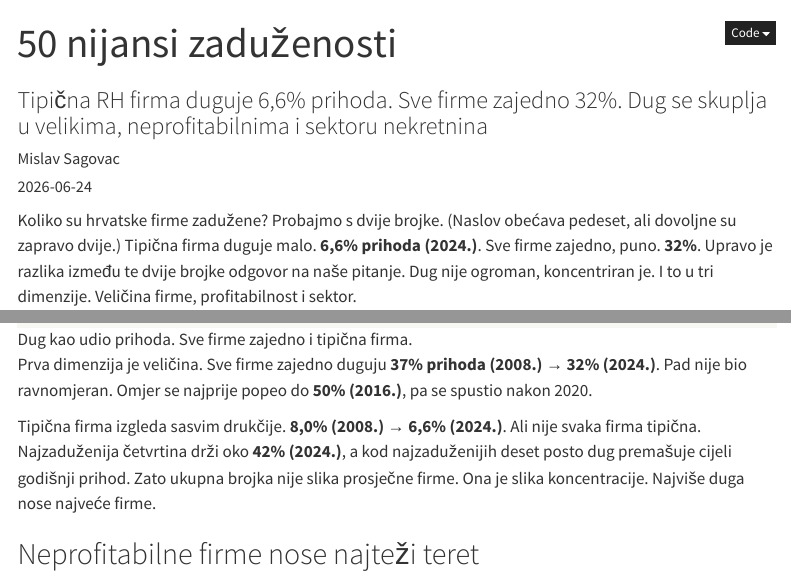
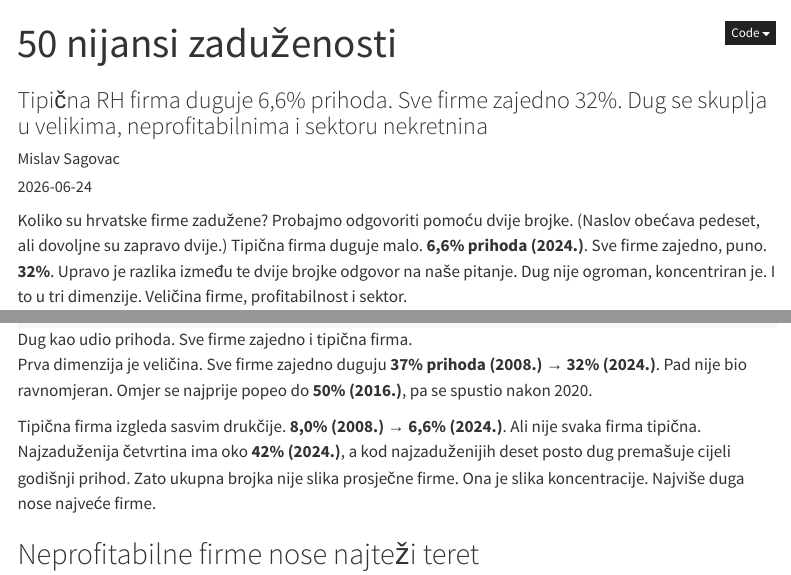
Before and after one commit to MislavSag/CroAIcon, a Quarto document (posts/2026-06-zaduzenost-hrvatskih-firmi/index.qmd): the page in a window 1100 px wide, from its top, and a second part further down, joined at a grey line. Rendered offline with R 4.5, knitr and Pandoc in place of Quarto, with nearby package versions; menus at the side of the page are left out.

Commit message:
debt post: opener wording, fix 'ima ima' double-word typo
Co-Authored-By: Claude Opus 4.8 (1M context) <noreply@anthropic.com>

```diff
--- a/posts/2026-06-zaduzenost-hrvatskih-firmi/index.qmd
+++ b/posts/2026-06-zaduzenost-hrvatskih-firmi/index.qmd
@@ -8,7 +8,7 @@ categories: [gfi, zaduženost, financije, firme]
 draft: false
 ---
 
-Koliko su hrvatske firme zadužene? Probajmo s dvije brojke. (Naslov obećava pedeset, ali dovoljne su zapravo dvije.) Tipična firma duguje malo. **6,6% prihoda (2024.)**. Sve firme zajedno, puno. **32%**. Upravo je razlika između te dvije brojke odgovor na naše pitanje. Dug nije ogroman, koncentriran je. I to u tri dimenzije. Veličina firme, profitabilnost i sektor.
+Koliko su hrvatske firme zadužene? Probajmo odgovoriti pomoću dvije brojke. (Naslov obećava pedeset, ali dovoljne su zapravo dvije.) Tipična firma duguje malo. **6,6% prihoda (2024.)**. Sve firme zajedno, puno. **32%**. Upravo je razlika između te dvije brojke odgovor na naše pitanje. Dug nije ogroman, koncentriran je. I to u tri dimenzije. Veličina firme, profitabilnost i sektor.
 
 ## Tipična firma duguje malo, sve firme zajedno puno
 
@@ -16,7 +16,7 @@ Koliko su hrvatske firme zadužene? Probajmo s dvije brojke. (Naslov obećava pe
 
 Prva dimenzija je veličina. Sve firme zajedno duguju **37% prihoda (2008.) → 32% (2024.)**. Pad nije bio ravnomjeran. Omjer se najprije popeo do **50% (2016.)**, pa se spustio nakon 2020.
 
-Tipična firma izgleda sasvim drukčije. **8,0% (2008.) → 6,6% (2024.)**. Ali nije svaka firma tipična. Najzaduženija četvrtina drži oko **42% (2024.)**, a kod najzaduženijih deset posto dug premašuje cijeli godišnji prihod. Zato ukupna brojka nije slika prosječne firme. Ona je slika koncentracije. Najviše duga nose najveće firme.
+Tipična firma izgleda sasvim drukčije. **8,0% (2008.) → 6,6% (2024.)**. Ali nije svaka firma tipična. Najzaduženija četvrtina ima oko **42% (2024.)**, a kod najzaduženijih deset posto dug premašuje cijeli godišnji prihod. Zato ukupna brojka nije slika prosječne firme. Ona je slika koncentracije. Najviše duga nose najveće firme.
 
 ## Neprofitabilne firme nose najteži teret
 
```
